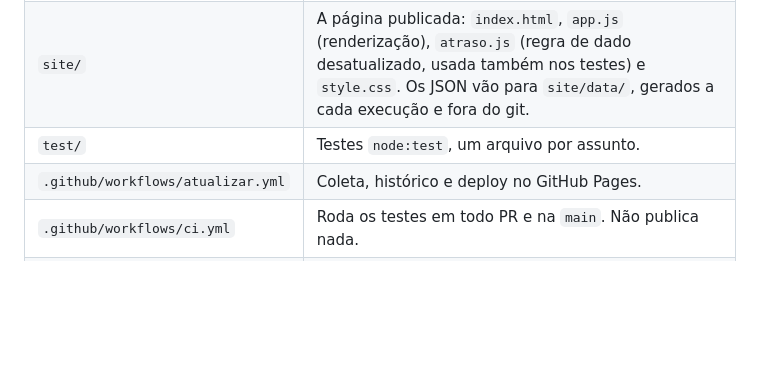
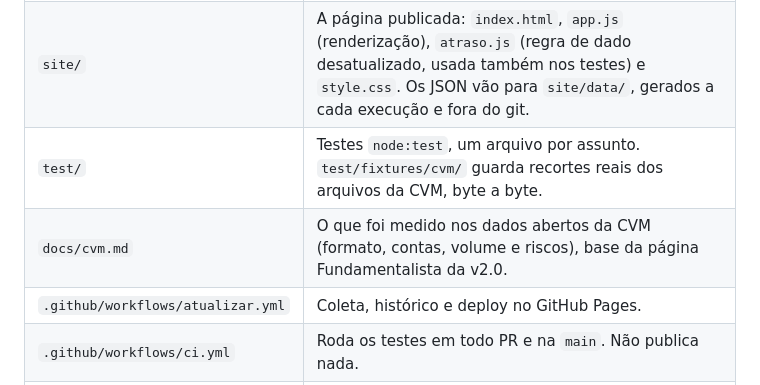
Before and after one commit to rodrigoab1980/panorama-economico, a Markdown page: README.md, the part around the change. Rendered like a GitHub page; blank space fills up the shorter version.

Commit message:
docs: nota do spike dos dados abertos da CVM (#29)
Co-Authored-By: Claude Opus 5.5 <noreply@anthropic.com>

```diff
--- a/README.md
+++ b/README.md
@@ -36,7 +36,8 @@ Navegador
 | `scripts/logica.mjs` | Toda a lógica pura: sem rede, sem disco, sem relógio implícito. É o que os testes cobrem. |
 | `scripts/guarda.mjs` | Decide se a execução agendada (reserva) pula porque o gatilho externo já rodou. |
 | `site/` | A página publicada: `index.html`, `app.js` (renderização), `atraso.js` (regra de dado desatualizado, usada também nos testes) e `style.css`. Os JSON vão para `site/data/`, gerados a cada execução e fora do git. |
-| `test/` | Testes `node:test`, um arquivo por assunto. |
+| `test/` | Testes `node:test`, um arquivo por assunto. `test/fixtures/cvm/` guarda recortes reais dos arquivos da CVM, byte a byte. |
+| `docs/cvm.md` | O que foi medido nos dados abertos da CVM (formato, contas, volume e riscos), base da página Fundamentalista da v2.0. |
 | `.github/workflows/atualizar.yml` | Coleta, histórico e deploy no GitHub Pages. |
 | `.github/workflows/ci.yml` | Roda os testes em todo PR e na `main`. Não publica nada. |
 | branch `dados` | Histórico diário e resumos arquivados. Só o robô escreve nela. |
```
Also changed, not shown: CHANGELOG.md (+3 -0 lines), docs/cvm.md (added, +192 -0 lines).
